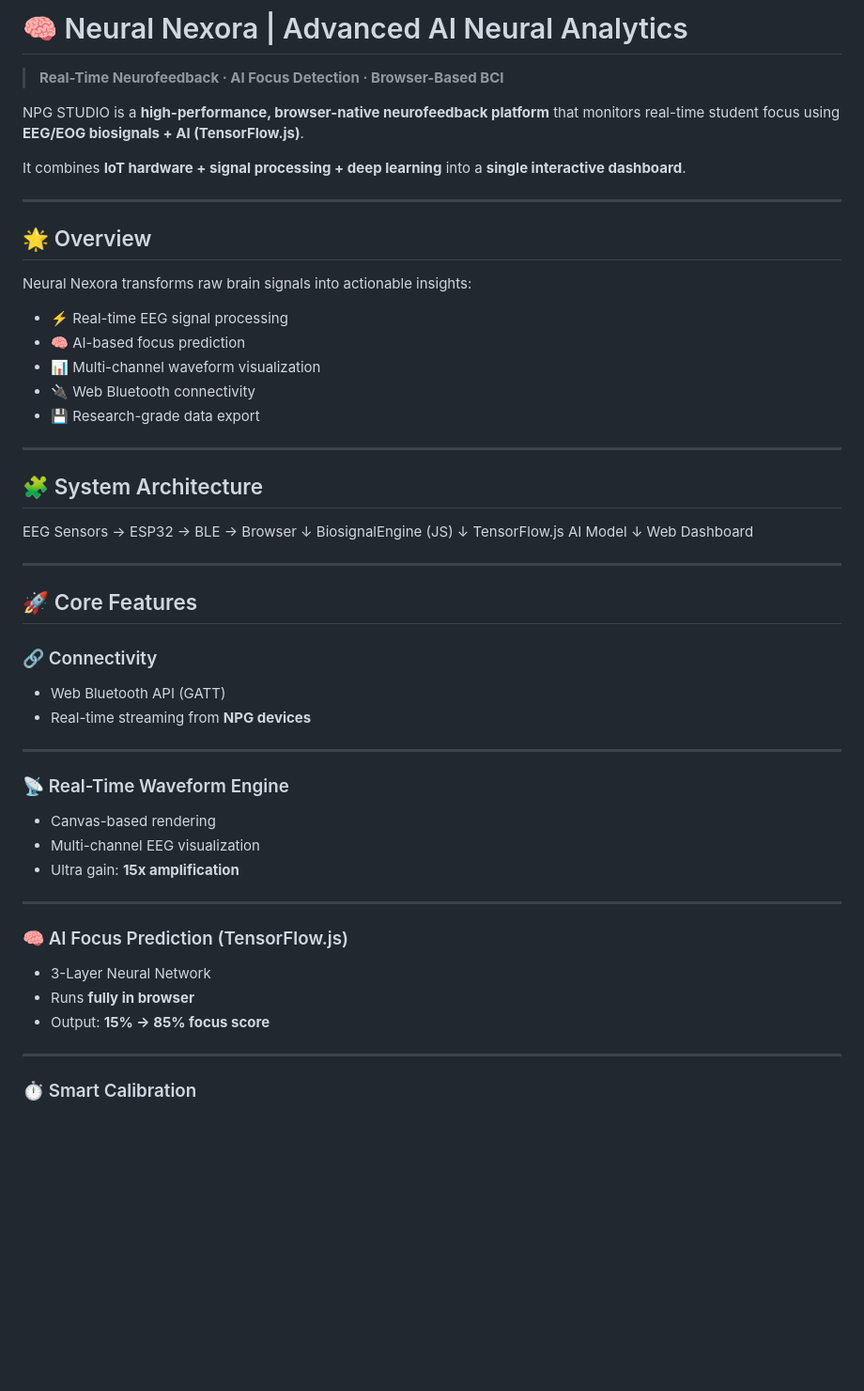
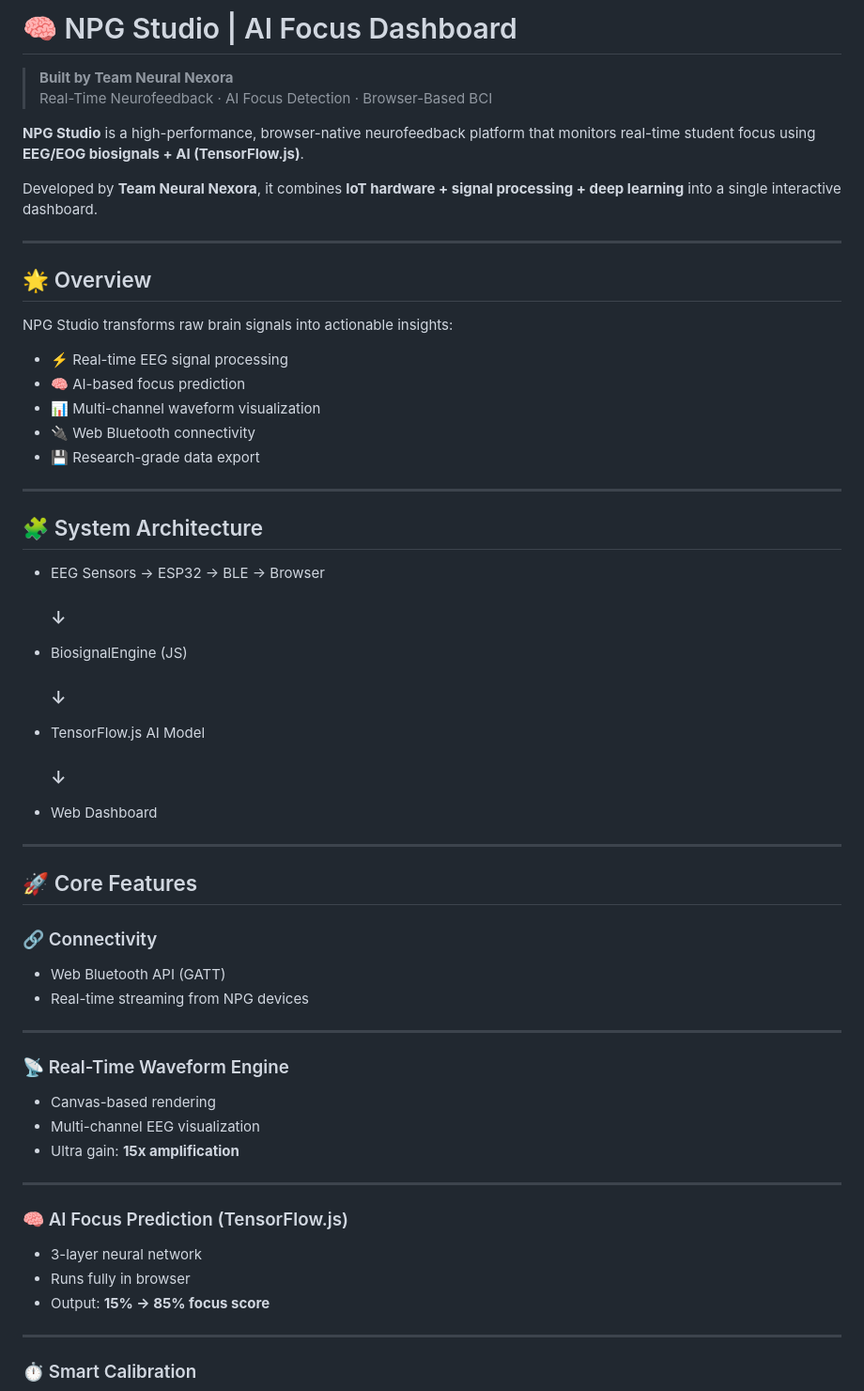
Before and after one commit to Mann2029/Neural-Nexora, a Markdown page: README.md, the part around one of its changes. Shown at 94% size. Rendered like a GitHub page; blank space fills up the shorter version.

```diff
--- a/README.md
+++ b/README.md
@@ -1,16 +1,17 @@
-# 🧠 Neural Nexora | Advanced AI Neural Analytics
+# 🧠 NPG Studio | AI Focus Dashboard
 
-> **Real-Time Neurofeedback · AI Focus Detection · Browser-Based BCI**
+> **Built by Team Neural Nexora**
+> Real-Time Neurofeedback · AI Focus Detection · Browser-Based BCI
 
-NPG STUDIO is a **high-performance, browser-native neurofeedback platform** that monitors real-time student focus using **EEG/EOG biosignals + AI (TensorFlow.js)**.
+**NPG Studio** is a high-performance, browser-native neurofeedback platform that monitors real-time student focus using **EEG/EOG biosignals + AI (TensorFlow.js)**.
 
-It combines **IoT hardware + signal processing + deep learning** into a **single interactive dashboard**.
+Developed by **Team Neural Nexora**, it combines **IoT hardware + signal processing + deep learning** into a single interactive dashboard.
 
 ---
 
 ## 🌟 Overview
 
-Neural Nexora transforms raw brain signals into actionable insights:
+NPG Studio transforms raw brain signals into actionable insights:
 
 - ⚡ Real-time EEG signal processing
 - 🧠 AI-based focus prediction
@@ -21,13 +22,14 @@ Neural Nexora transforms raw brain signals into actionable insights:
 ---
 
 ## 🧩 System Architecture
-EEG Sensors → ESP32 → BLE → Browser
-↓
-BiosignalEngine (JS)
-↓
-TensorFlow.js AI Model
-↓
-Web Dashboard
+
+-  EEG Sensors → ESP32 → BLE → Browser
+     ### ↓
+-  BiosignalEngine (JS)
+      ### ↓
+-  TensorFlow.js AI Model
+      ### ↓
+-  Web Dashboard
 
 
 ---
@@ -36,7 +38,7 @@ Web Dashboard
 
 ### 🔗 Connectivity
 - Web Bluetooth API (GATT)
-- Real-time streaming from **NPG devices**
+- Real-time streaming from NPG devices
 
 ---
 
@@ -49,8 +51,8 @@ Web Dashboard
 
 ### 🧠 AI Focus Prediction (TensorFlow.js)
 
-- 3-Layer Neural Network
-- Runs **fully in browser**
+- 3-layer neural network
+- Runs fully in browser
 - Output: **15% → 85% focus score**
 
 ---
```
Also changed, not shown: other parts of README.md (+107 -77 lines).
